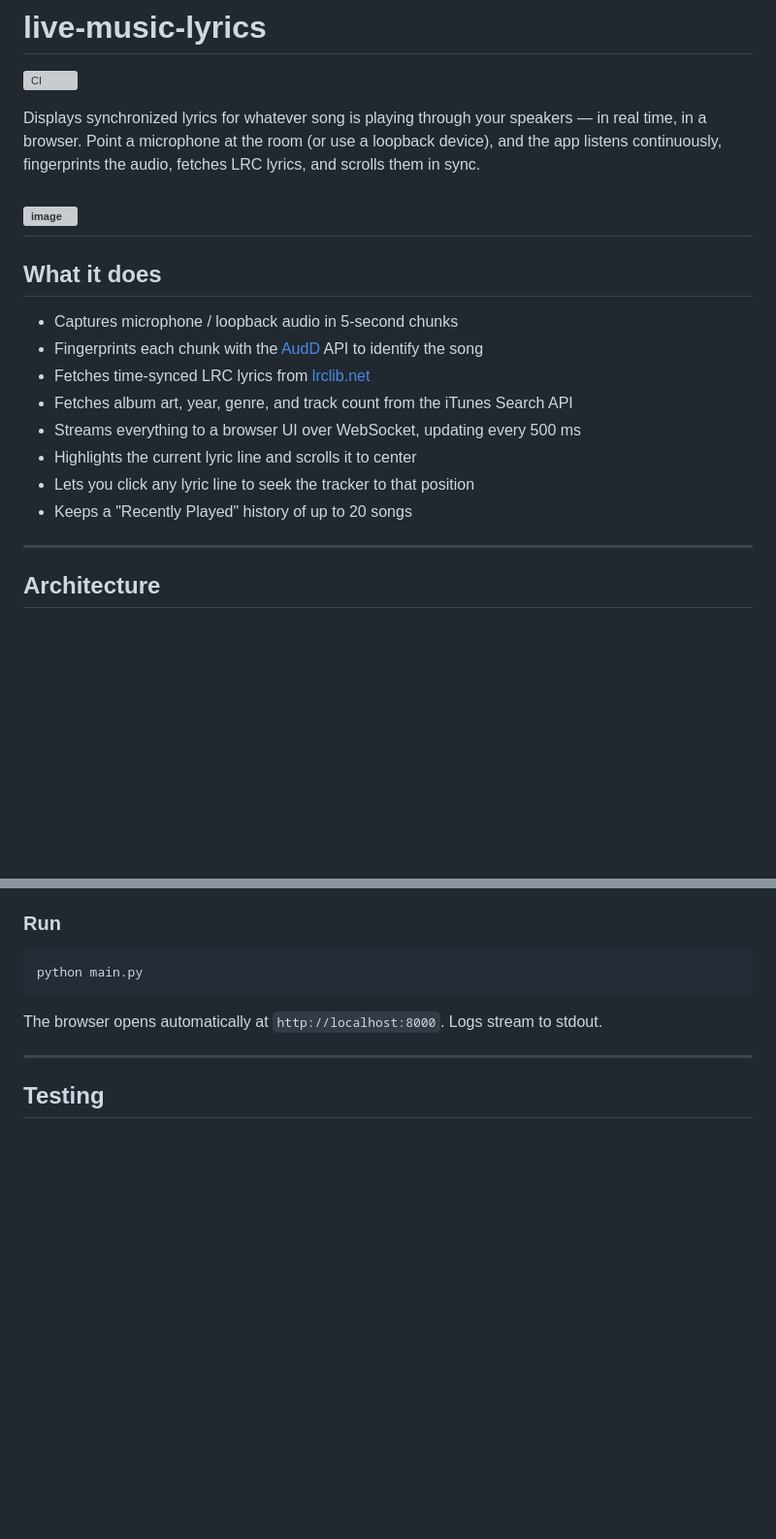
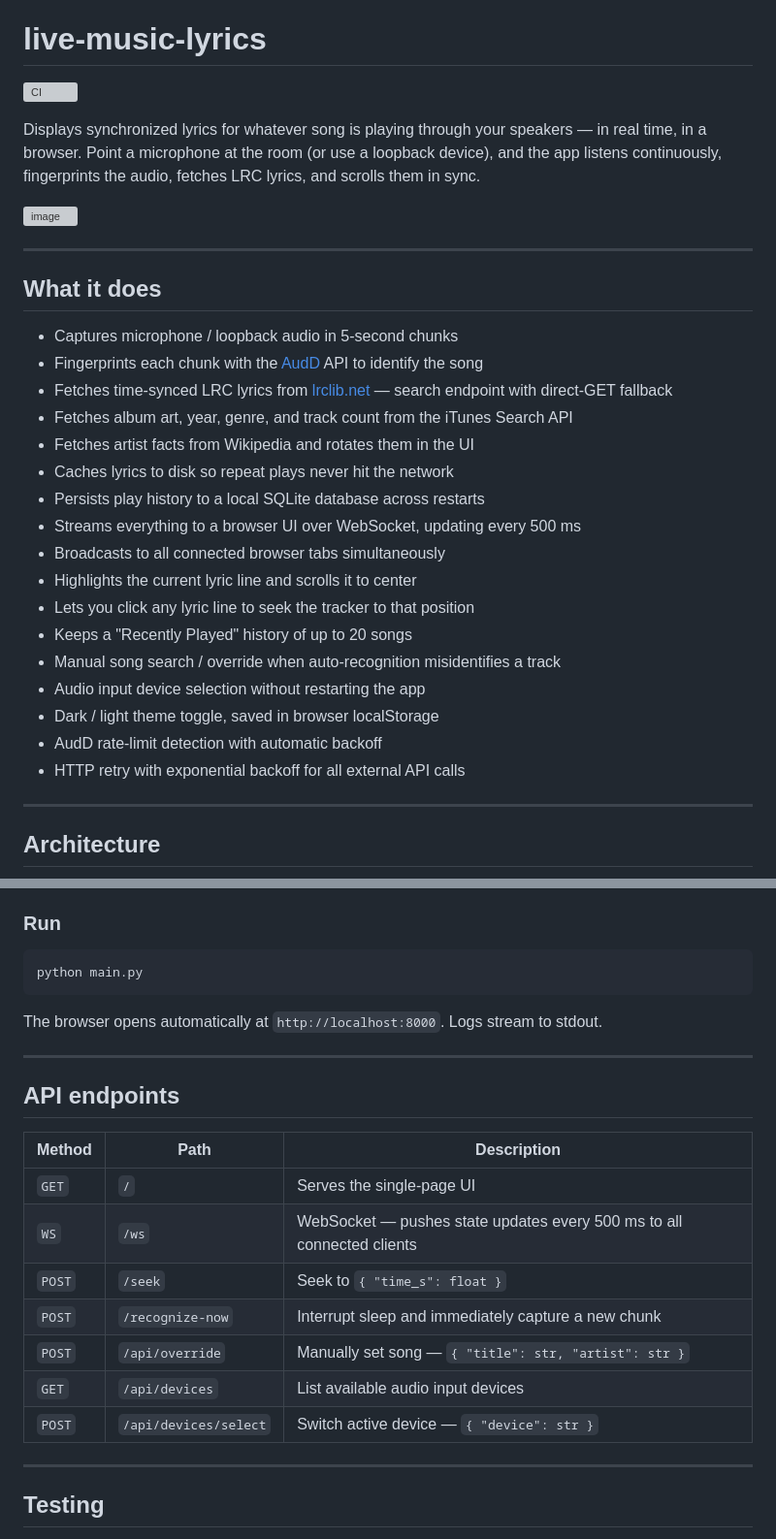
Before and after one commit to edineipiovesan/live-music-lyrics, a Markdown page: README.md, 2 parts joined by grey strips. Shown at 97% size. Rendered like a GitHub page; blank space fills up the shorter version; grey boxes are pictures that could not be loaded.

```diff
--- a/README.md
+++ b/README.md
@@ -5,18 +5,28 @@
 Displays synchronized lyrics for whatever song is playing through your speakers — in real time, in a browser. Point a microphone at the room (or use a loopback device), and the app listens continuously, fingerprints the audio, fetches LRC lyrics, and scrolls them in sync.
 
 ![image](/images/screenshot.png)
+
 ---
 
 ## What it does
 
 - Captures microphone / loopback audio in 5-second chunks
 - Fingerprints each chunk with the [AudD](https://audd.io/) API to identify the song
-- Fetches time-synced LRC lyrics from [lrclib.net](https://lrclib.net/)
+- Fetches time-synced LRC lyrics from [lrclib.net](https://lrclib.net/) — search endpoint with direct-GET fallback
 - Fetches album art, year, genre, and track count from the iTunes Search API
+- Fetches artist facts from Wikipedia and rotates them in the UI
+- Caches lyrics to disk so repeat plays never hit the network
+- Persists play history to a local SQLite database across restarts
 - Streams everything to a browser UI over WebSocket, updating every 500 ms
+- Broadcasts to all connected browser tabs simultaneously
 - Highlights the current lyric line and scrolls it to center
 - Lets you click any lyric line to seek the tracker to that position
 - Keeps a "Recently Played" history of up to 20 songs
+- Manual song search / override when auto-recognition misidentifies a track
+- Audio input device selection without restarting the app
+- Dark / light theme toggle, saved in browser localStorage
+- AudD rate-limit detection with automatic backoff
+- HTTP retry with exponential backoff for all external API calls
 
 ---
 
@@ -129,6 +152,20 @@ The browser opens automatically at `http://localhost:8000`. Logs stream to stdou
 
 ---
 
+## API endpoints
+
+| Method | Path | Description |
+|-|-|-|
+| `GET` | `/` | Serves the single-page UI |
+| `WS` | `/ws` | WebSocket — pushes state updates every 500 ms to all connected clients |
+| `POST` | `/seek` | Seek to `{ "time_s": float }` |
+| `POST` | `/recognize-now` | Interrupt sleep and immediately capture a new chunk |
+| `POST` | `/api/override` | Manually set song — `{ "title": str, "artist": str }` |
+| `GET` | `/api/devices` | List available audio input devices |
+| `POST` | `/api/devices/select` | Switch active device — `{ "device": str }` |
+
+---
+
 ## Testing
 
 The test suite uses **pytest** with **WireMock** (via Testcontainers) to stub all external APIs. Docker must be running before executing tests.
```
Also changed, not shown: other parts of README.md (+47 -11 lines).
